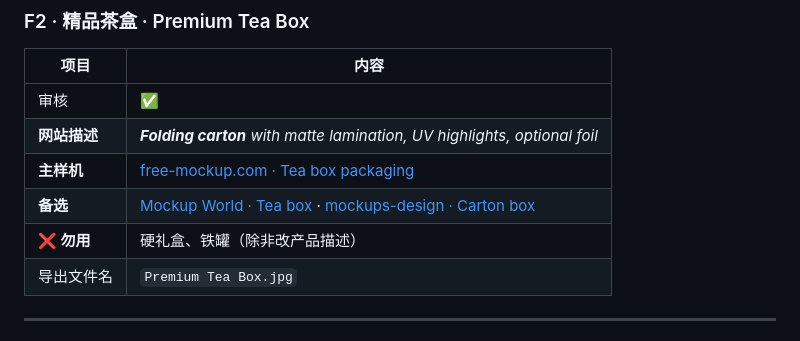
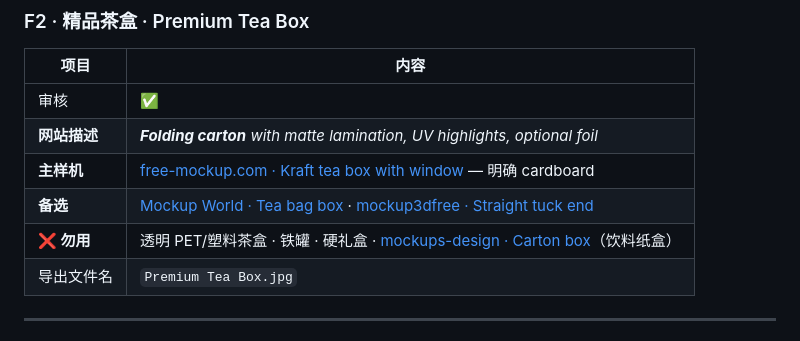
Before and after one commit to caijay12d/box, a Markdown page: MOCKUPS-MAPPING.md, the part around one of its changes. Rendered like a GitHub page.

```diff
--- a/MOCKUPS-MAPPING.md
+++ b/MOCKUPS-MAPPING.md
@@ -192,9 +193,9 @@
 |------|------|
 | 审核 | ✅ |
 | **网站描述** | ***Folding carton** with matte lamination, UV highlights, optional foil* |
-| **主样机** | [free-mockup.com · Tea box packaging](https://www.free-mockup.com/mockups/tea-box-packaging-mockup/) |
-| **备选** | [Mockup World · Tea box](https://www.mockupworld.co/free/tea-box-mockup/) · [mockups-design · Carton box](https://mockups-design.com/packaging/carton-box-mockup/) |
-| **❌ 勿用** | 硬礼盒、铁罐（除非改产品描述） |
+| **主样机** | [free-mockup.com · Kraft tea box with window](https://www.free-mockup.com/mockups/tea-kraft-box-mockup/) — 明确 cardboard |
+| **备选** | [Mockup World · Tea bag box](https://www.mockupworld.co/free/tea-box-mockup/) · [mockup3dfree · Straight tuck end](https://mockup3dfree.com/product/rectangle-box-packaging-mockup/) |
+| **❌ 勿用** | 透明 PET/塑料茶盒 · 铁罐 · 硬礼盒 · [mockups-design · Carton box](https://mockups-design.com/packaging/carton-box-mockup/)（饮料纸盒） |
 | 导出文件名 | `Premium Tea Box.jpg` |
 
 ---
```
Also changed, not shown: other parts of MOCKUPS-MAPPING.md (+15 -15 lines), IMAGE-REFERENCE-GUIDE.md (+122 -106 lines).
